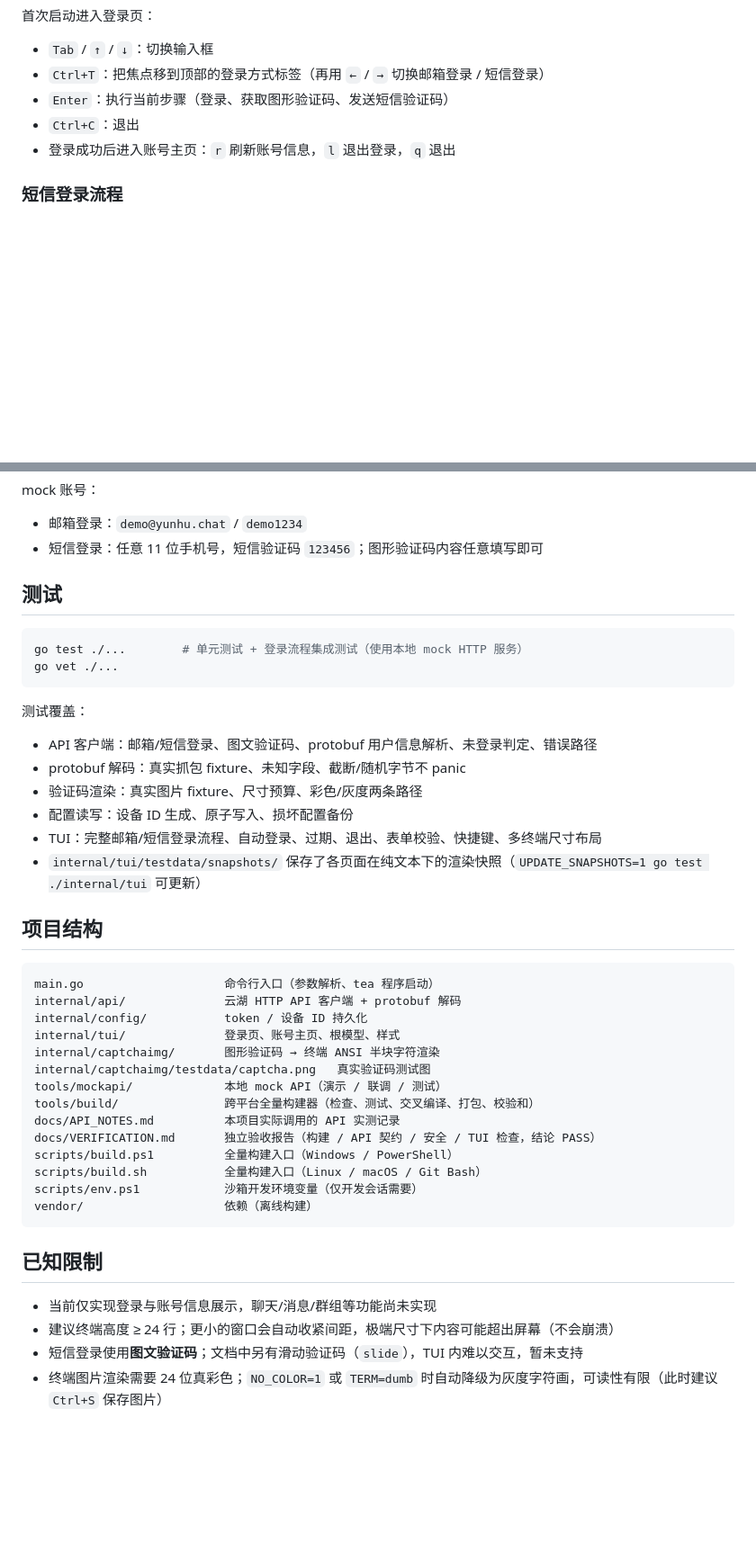
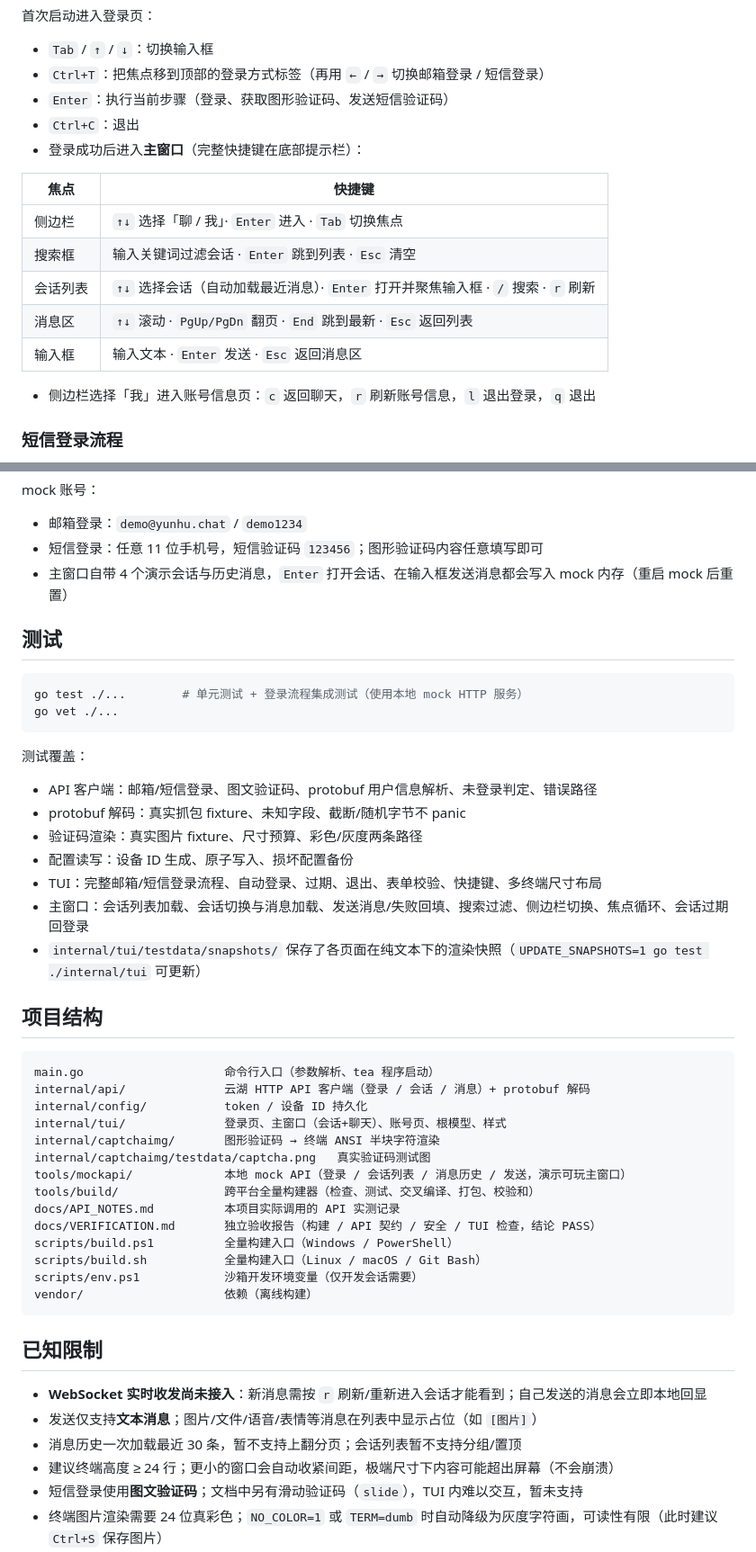
Before and after one commit to 1ctrl-cv/yhchat-TUI, a Markdown page: README.md, 2 parts joined by grey strips. Shown at 90% size. GitHub-like rendering; blank space fills up the shorter version.

````diff
--- a/README.md
+++ b/README.md
@@ -103,7 +109,17 @@ yhchat-tui -version      # 单独构建显示 0.1.0-dev，全量构建会注入
 - `Ctrl+T`：把焦点移到顶部的登录方式标签（再用 `←` / `→` 切换邮箱登录 / 短信登录）
 - `Enter`：执行当前步骤（登录、获取图形验证码、发送短信验证码）
 - `Ctrl+C`：退出
-- 登录成功后进入账号主页：`r` 刷新账号信息，`l` 退出登录，`q` 退出
+- 登录成功后进入**主窗口**（完整快捷键在底部提示栏）：
+
+| 焦点 | 快捷键 |
+| --- | --- |
+| 侧边栏 | `↑↓` 选择「聊 / 我」· `Enter` 进入 · `Tab` 切换焦点 |
+| 搜索框 | 输入关键词过滤会话 · `Enter` 跳到列表 · `Esc` 清空 |
+| 会话列表 | `↑↓` 选择会话（自动加载最近消息）· `Enter` 打开并聚焦输入框 · `/` 搜索 · `r` 刷新 |
+| 消息区 | `↑↓` 滚动 · `PgUp/PgDn` 翻页 · `End` 跳到最新 · `Esc` 返回列表 |
+| 输入框 | 输入文本 · `Enter` 发送 · `Esc` 返回消息区 |
+
+- 侧边栏选择「我」进入账号信息页：`c` 返回聊天，`r` 刷新账号信息，`l` 退出登录，`q` 退出
 
 ### 短信登录流程
 
@@ -149,6 +165,7 @@ mock 账号：
 
 - 邮箱登录：`demo@yunhu.chat` / `demo1234`
 - 短信登录：任意 11 位手机号，短信验证码 `123456`；图形验证码内容任意填写即可
+- 主窗口自带 4 个演示会话与历史消息，`Enter` 打开会话、在输入框发送消息都会写入 mock 内存（重启 mock 后重置）
 
 ## 测试
 
@@ -164,18 +181,19 @@ go vet ./...
 - 验证码渲染：真实图片 fixture、尺寸预算、彩色/灰度两条路径
 - 配置读写：设备 ID 生成、原子写入、损坏配置备份
 - TUI：完整邮箱/短信登录流程、自动登录、过期、退出、表单校验、快捷键、多终端尺寸布局
+- 主窗口：会话列表加载、会话切换与消息加载、发送消息/失败回填、搜索过滤、侧边栏切换、焦点循环、会话过期回登录
 - `internal/tui/testdata/snapshots/` 保存了各页面在纯文本下的渲染快照（`UPDATE_SNAPSHOTS=1 go test ./internal/tui` 可更新）
 
 ## 项目结构
 
 ```
 main.go                    命令行入口（参数解析、tea 程序启动）
-internal/api/              云湖 HTTP API 客户端 + protobuf 解码
+internal/api/              云湖 HTTP API 客户端（登录 / 会话 / 消息）+ protobuf 解码
 internal/config/           token / 设备 ID 持久化
-internal/tui/              登录页、账号主页、根模型、样式
+internal/tui/              登录页、主窗口（会话+聊天）、账号页、根模型、样式
 internal/captchaimg/       图形验证码 → 终端 ANSI 半块字符渲染
 internal/captchaimg/testdata/captcha.png   真实验证码测试图
-tools/mockapi/             本地 mock API（演示 / 联调 / 测试）
+tools/mockapi/             本地 mock API（登录 / 会话列表 / 消息历史 / 发送，演示可玩主窗口）
 tools/build/               跨平台全量构建器（检查、测试、交叉编译、打包、校验和）
 docs/API_NOTES.md          本项目实际调用的 API 实测记录
 docs/VERIFICATION.md       独立验收报告（构建 / API 契约 / 安全 / TUI 检查，结论 PASS）
@@ -187,7 +205,9 @@ vendor/                    依赖（离线构建）
 
 ## 已知限制
 
-- 当前仅实现登录与账号信息展示，聊天/消息/群组等功能尚未实现
+- **WebSocket 实时收发尚未接入**：新消息需按 `r` 刷新/重新进入会话才能看到；自己发送的消息会立即本地回显
+- 发送仅支持**文本消息**；图片/文件/语音/表情等消息在列表中显示占位（如 `[图片]`）
+- 消息历史一次加载最近 30 条，暂不支持上翻分页；会话列表暂不支持分组/置顶
 - 建议终端高度 ≥ 24 行；更小的窗口会自动收紧间距，极端尺寸下内容可能超出屏幕（不会崩溃）
 - 短信登录使用**图文验证码**；文档中另有滑动验证码（`slide`），TUI 内难以交互，暂未支持
 - 终端图片渲染需要 24 位真彩色；`NO_COLOR=1` 或 `TERM=dumb` 时自动降级为灰度字符画，可读性有限（此时建议 `Ctrl+S` 保存图片）
````
Also changed, not shown: other parts of README.md (+11 -5 lines), AGENTS.md (added, +96 -0 lines), docs/API_NOTES.md (+53 -0 lines), assets/screenshots/chat.png (added), assets/screenshots/home.png, 2 other files.
